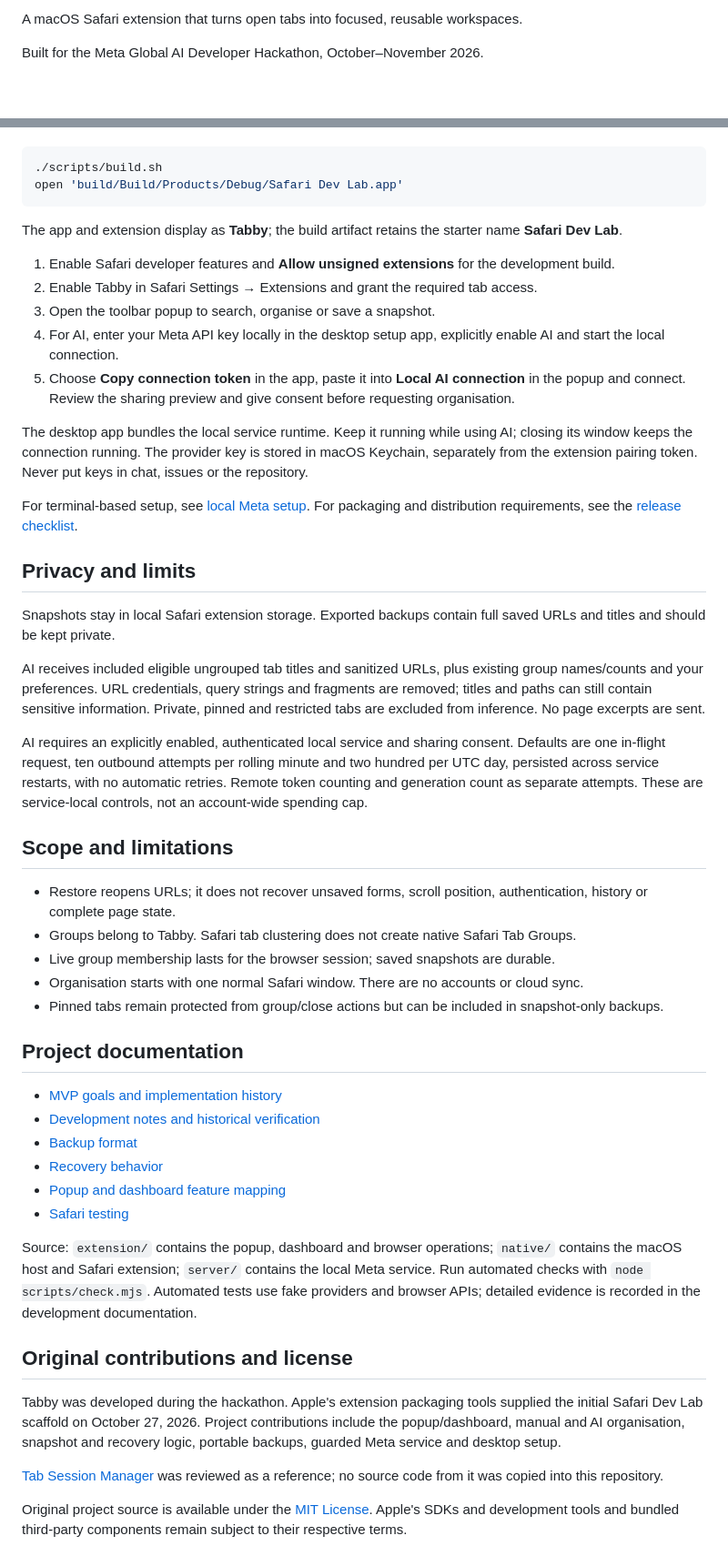
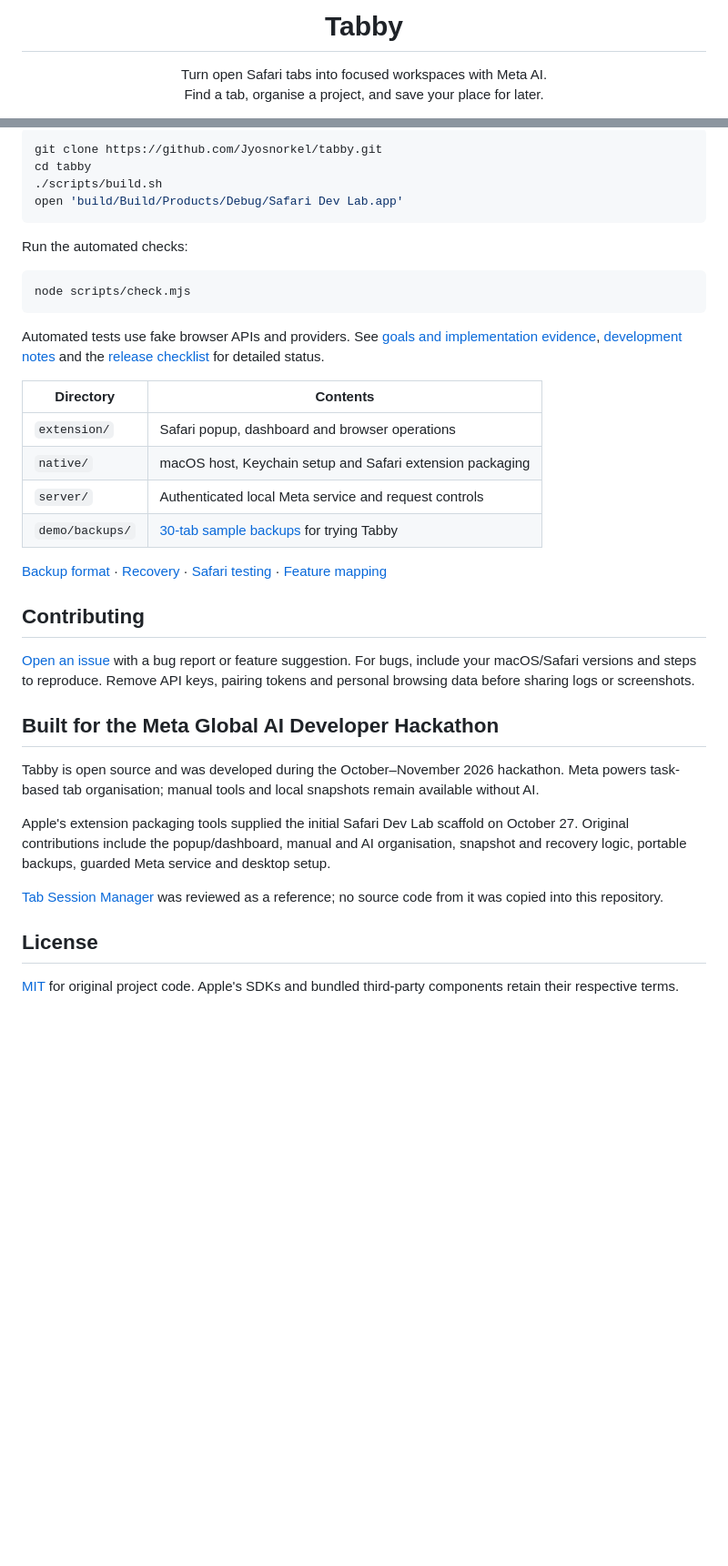
Before and after one commit to Jyosnorkel/safari-workspaces, a Markdown page: README.md, 2 parts joined by grey strips. Shown at 91% size. Rendered like a GitHub page; blank space fills up the shorter version.

````diff
--- a/README.md
+++ b/README.md
@@ -2,5 +4,5 @@
 
-A macOS Safari extension that turns open tabs into focused, reusable workspaces.
+<h1 align="center">Tabby</h1>
 
-Built for the Meta Global AI Developer Hackathon, October–November 2026.
+<p align="center">Turn open Safari tabs into focused workspaces with Meta AI.<br>Find a tab, organise a project, and save your place for later.</p>
 
@@ -26,52 +97,40 @@ Requires macOS, Safari, Xcode and its command-line tools. This is a development
 
 ```sh
+git clone https://github.com/Jyosnorkel/tabby.git
+cd tabby
 ./scripts/build.sh
 open 'build/Build/Products/Debug/Safari Dev Lab.app'
 ```
 
-The app and extension display as **Tabby**; the build artifact retains the starter name **Safari Dev Lab**.
+Run the automated checks:
 
-1. Enable Safari developer features and **Allow unsigned extensions** for the development build.
-2. Enable Tabby in Safari Settings → Extensions and grant the required tab access.
-3. Open the toolbar popup to search, organise or save a snapshot.
-4. For AI, enter your Meta API key locally in the desktop setup app, explicitly enable AI and start the local connection.
-5. Choose **Copy connection token** in the app, paste it into **Local AI connection** in the popup and connect. Review the sharing preview and give consent before requesting organisation.
+```sh
+node scripts/check.mjs
+```
 
-The desktop app bundles the local service runtime. Keep it running while using AI; closing its window keeps the connection running. The provider key is stored in macOS Keychain, separately from the extension pairing token. Never put keys in chat, issues or the repository.
+Automated tests use fake browser APIs and providers. See [goals and implementation evidence](docs/GOALS.md), [development notes](docs/DEVELOPMENT_NOTES.md) and the [release checklist](docs/release.md) for detailed status.
 
-For terminal-based setup, see [local Meta setup](docs/meta-setup.md). For packaging and distribution requirements, see the [release checklist](docs/release.md).
+| Directory | Contents |
+| --- | --- |
+| `extension/` | Safari popup, dashboard and browser operations |
+| `native/` | macOS host, Keychain setup and Safari extension packaging |
+| `server/` | Authenticated local Meta service and request controls |
+| `demo/backups/` | [30-tab sample backups](demo/backups/README.md) for trying Tabby |
 
-## Privacy and limits
+[Backup format](docs/backup-format.md) · [Recovery](docs/recovery.md) · [Safari testing](docs/safari-testing.md) · [Feature mapping](docs/FEATURE_PARITY.md)
 
-Snapshots stay in local Safari extension storage. Exported backups contain full saved URLs and titles and should be kept private.
+## Contributing
 
-AI receives included eligible ungrouped tab titles and sanitized URLs, plus existing group names/counts and your preferences. URL credentials, query strings and fragments are removed; titles and paths can still contain sensitive information. Private, pinned and restricted tabs are excluded from inference. No page excerpts are sent.
+[Open an issue](https://github.com/Jyosnorkel/tabby/issues) with a bug report or feature suggestion. For bugs, include your macOS/Safari versions and steps to reproduce. Remove API keys, pairing tokens and personal browsing data before sharing logs or screenshots.
 
-AI requires an explicitly enabled, authenticated local service and sharing consent. Defaults are one in-flight request, ten outbound attempts per rolling minute and two hundred per UTC day, persisted across service restarts, with no automatic retries. Remote token counting and generation count as separate attempts. These are service-local controls, not an account-wide spending cap.
+## Built for the Meta Global AI Developer Hackathon
 
-## Scope and limitations
+Tabby is open source and was developed during the October–November 2026 hackathon. Meta powers task-based tab organisation; manual tools and local snapshots remain available without AI.
 
-- Restore reopens URLs; it does not recover unsaved forms, scroll position, authentication, history or complete page state.
-- Groups belong to Tabby. Safari tab clustering does not create native Safari Tab Groups.
-- Live group membership lasts for the browser session; saved snapshots are durable.
-- Organisation starts with one normal Safari window. There are no accounts or cloud sync.
-- Pinned tabs remain protected from group/close actions but can be included in snapshot-only backups.
-
-## Project documentation
-
-- [MVP goals and implementation history](docs/GOALS.md)
-- [Development notes and historical verification](docs/DEVELOPMENT_NOTES.md)
-- [Backup format](docs/backup-format.md)
-- [Recovery behavior](docs/recovery.md)
-- [Popup and dashboard feature mapping](docs/FEATURE_PARITY.md)
-- [Safari testing](docs/safari-testing.md)
-
-Source: `extension/` contains the popup, dashboard and browser operations; `native/` contains the macOS host and Safari extension; `server/` contains the local Meta service. Run automated checks with `node scripts/check.mjs`. Automated tests use fake providers and browser APIs; detailed evidence is recorded in the development documentation.
-
-## Original contributions and license
-
-Tabby was developed during the hackathon. Apple's extension packaging tools supplied the initial Safari Dev Lab scaffold on October 27, 2026. Project contributions include the popup/dashboard, manual and AI organisation, snapshot and recovery logic, portable backups, guarded Meta service and desktop setup.
+Apple's extension packaging tools supplied the initial Safari Dev Lab scaffold on October 27. Original contributions include the popup/dashboard, manual and AI organisation, snapshot and recovery logic, portable backups, guarded Meta service and desktop setup.
 
 [Tab Session Manager](https://github.com/sienori/Tab-Session-Manager) was reviewed as a reference; no source code from it was copied into this repository.
 
-Original project source is available under the [MIT License](LICENSE). Apple's SDKs and development tools and bundled third-party components remain subject to their respective terms.
+## License
+
+[MIT](LICENSE) for original project code. Apple's SDKs and bundled third-party components retain their respective terms.
````
Also changed, not shown: other parts of README.md (+86 -15 lines), docs/PROJECT_BRIEF.md (+1 -1 lines), docs/WORKSTREAMS.md (+7 -7 lines), img/Connection.png (added), img/Organised groups.png (added), img/Settings.png (added), img/Snapshots.png (added), img/list of current tabs for easy access.png (added), img/search bar and init page.png (added).
